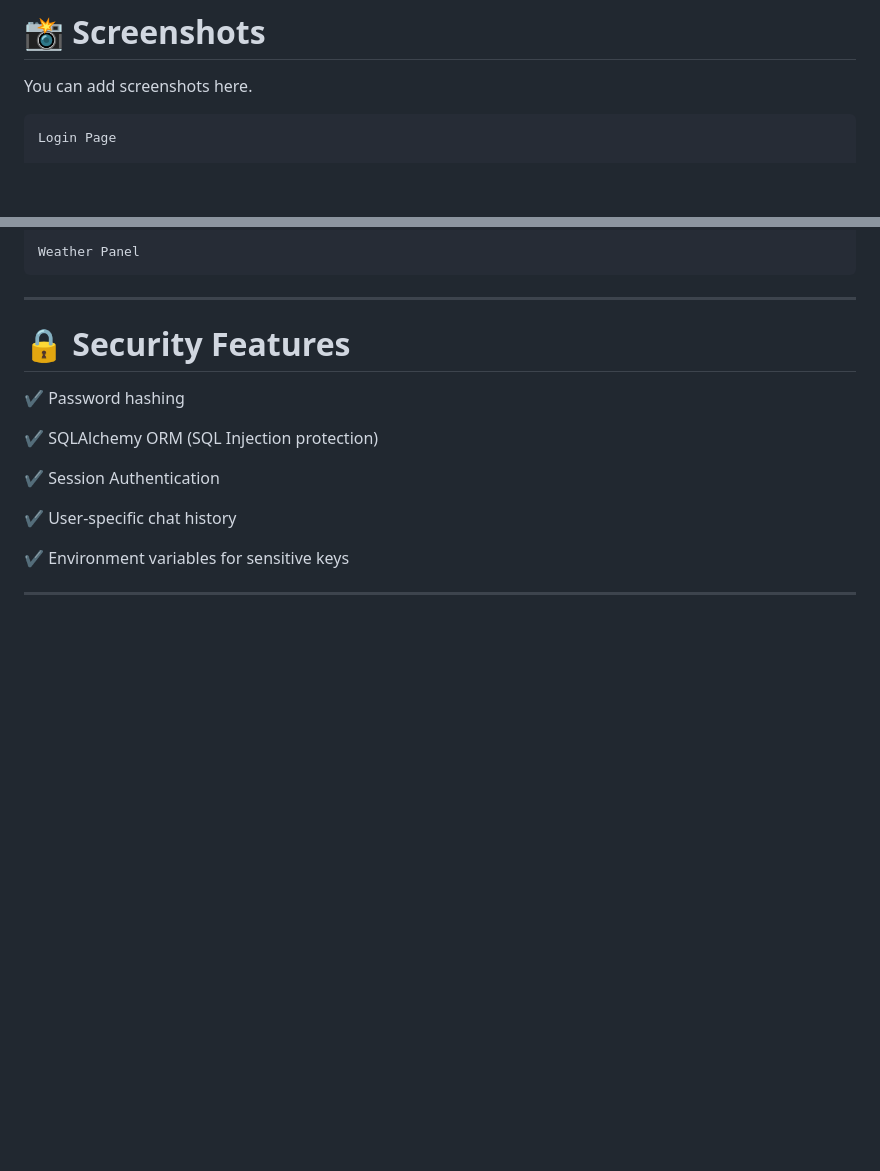
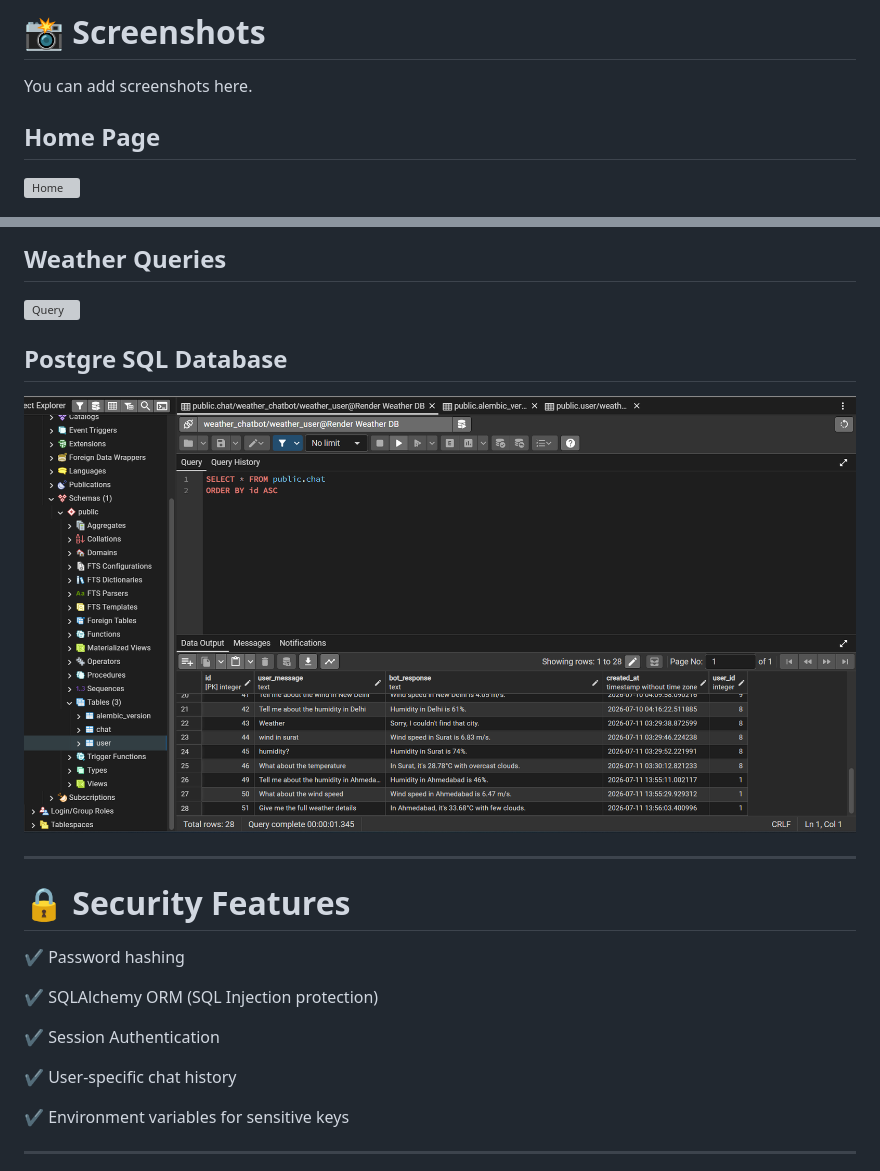
Before and after one commit to Austind16/Weather_Chatbot, a Markdown page: README.md, 2 parts joined by grey strips. Drawn GitHub-style; blank space fills up the shorter version; grey boxes are pictures that could not be loaded.

````diff
--- a/README.md
+++ b/README.md
@@ -187,6 +187,6 @@ http://127.0.0.1:5000
 
 You can add screenshots here.
 
-```text
-Login Page
+## Home Page
+![Home](static/images/Home_Page.png)
 
@@ -198,6 +201,9 @@ Dark Mode
 
-Weather Panel
-```
+## Weather Queries
+![Query](assets/Weather_Query.png)
+
+## Postgre SQL Database
+![DB](assets/DB.png)
 
 ---
 
````
Also changed, not shown: other parts of README.md (+6 -3 lines).
